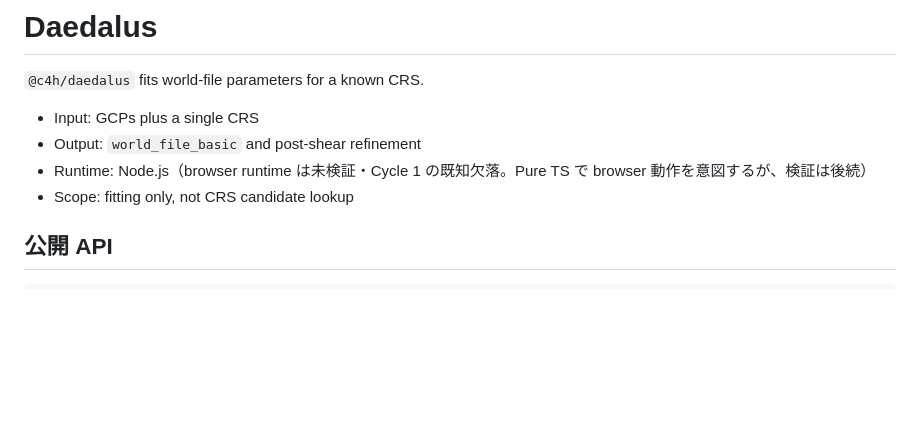
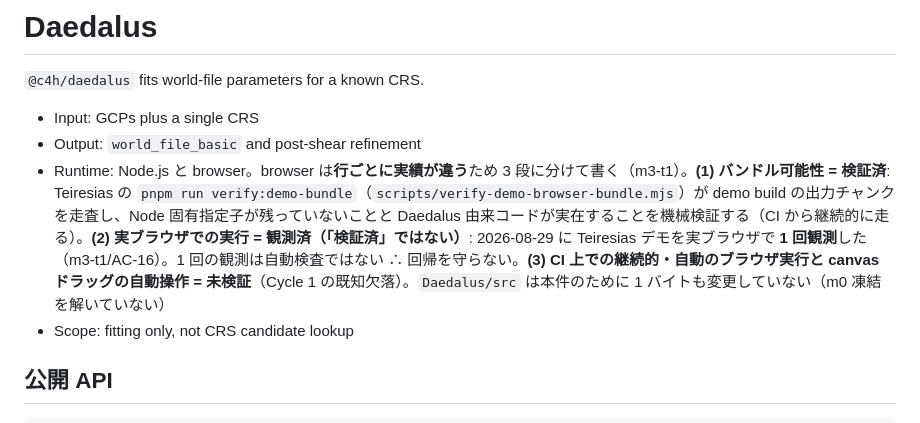
Before and after one commit to code4history/Daedalus, a Markdown page: README.md, the part around the change. GitHub-like rendering; blank space fills up the shorter version.

Commit message:
docs: browser 検証範囲を実測結果へ追随させる [m3-t1]
設計 v1.3 §3.4 / §13 手順 6（分岐 A。m3-t1/AC-16 が O1〜O4 すべてに到達した）。

**行ごとに実績を書き、行をまたいで実績を流用しない**（K19）:
- **バンドル可能性 = 検証済**（`verify:demo-bundle` の機械検証。CI から継続的に走る）
- **実ブラウザでの実行 = 観測済**（2026-08-29 に 1 回。**「検証済」ではない**）
- **CI 上での継続的・自動のブラウザ実行 / canvas ドラッグの自動操作 = 未検証**（既知欠落）

∴ 両 README に「未検証」の語が**正確な記述として**残る ∴
`scripts/m2b-t1/verify-crs-docs.mjs` の検査 [d] は**同ファイルを 1 バイトも変更せずに GREEN**
である（m3-t1/K2 の撤回が正しかったことの実測。exit 0 を確認済み）。

Teiresias README はあわせて 2 点:
- 「実 engine 未接続」項が m2a-t1 マージ後の stale 記述だったため是正した（K16）
- 「開発」節へデモ手順（dev / verify:demo / verify:demo-bundle / build:demo + preview）を追加。
  proj-wasm は Worker と WASM を読むため `file://` では動かない旨を明記した

Co-Authored-By: Claude Opus 5 <noreply@anthropic.com>

```diff
--- a/README.md
+++ b/README.md
@@ -4,7 +4,7 @@
 
 - Input: GCPs plus a single CRS
 - Output: `world_file_basic` and post-shear refinement
-- Runtime: Node.js（browser runtime は未検証・Cycle 1 の既知欠落。Pure TS で browser 動作を意図するが、検証は後続）
+- Runtime: Node.js と browser。browser は**行ごとに実績が違う**ため 3 段に分けて書く（m3-t1）。**(1) バンドル可能性 = 検証済**: Teiresias の `pnpm run verify:demo-bundle`（`scripts/verify-demo-browser-bundle.mjs`）が demo build の出力チャンクを走査し、Node 固有指定子が残っていないことと Daedalus 由来コードが実在することを機械検証する（CI から継続的に走る）。**(2) 実ブラウザでの実行 = 観測済（「検証済」ではない）**: 2026-08-29 に Teiresias デモを実ブラウザで **1 回観測**した（m3-t1/AC-16）。1 回の観測は自動検査ではない ∴ 回帰を守らない。**(3) CI 上での継続的・自動のブラウザ実行と canvas ドラッグの自動操作 = 未検証**（Cycle 1 の既知欠落）。`Daedalus/src` は本件のために 1 バイトも変更していない（m0 凍結を解いていない）
 - Scope: fitting only, not CRS candidate lookup
 
 ## 公開 API
```
